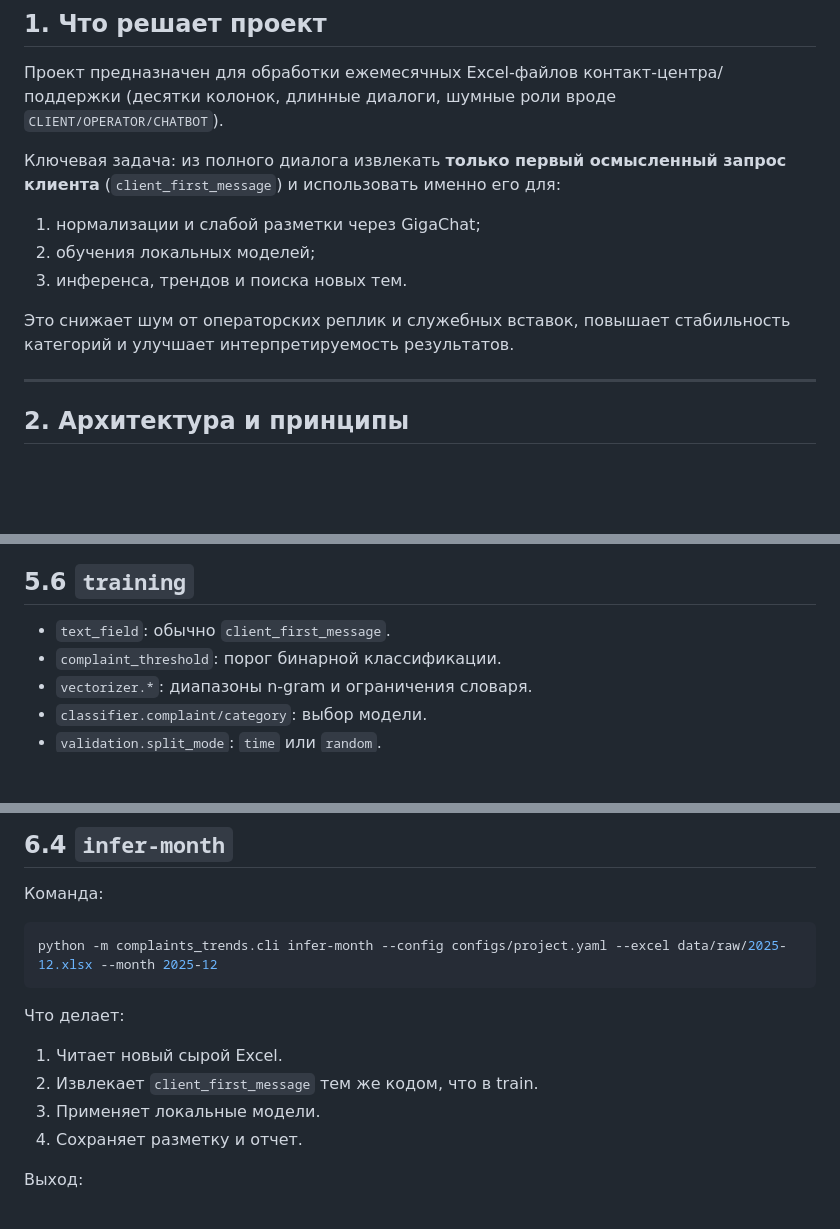
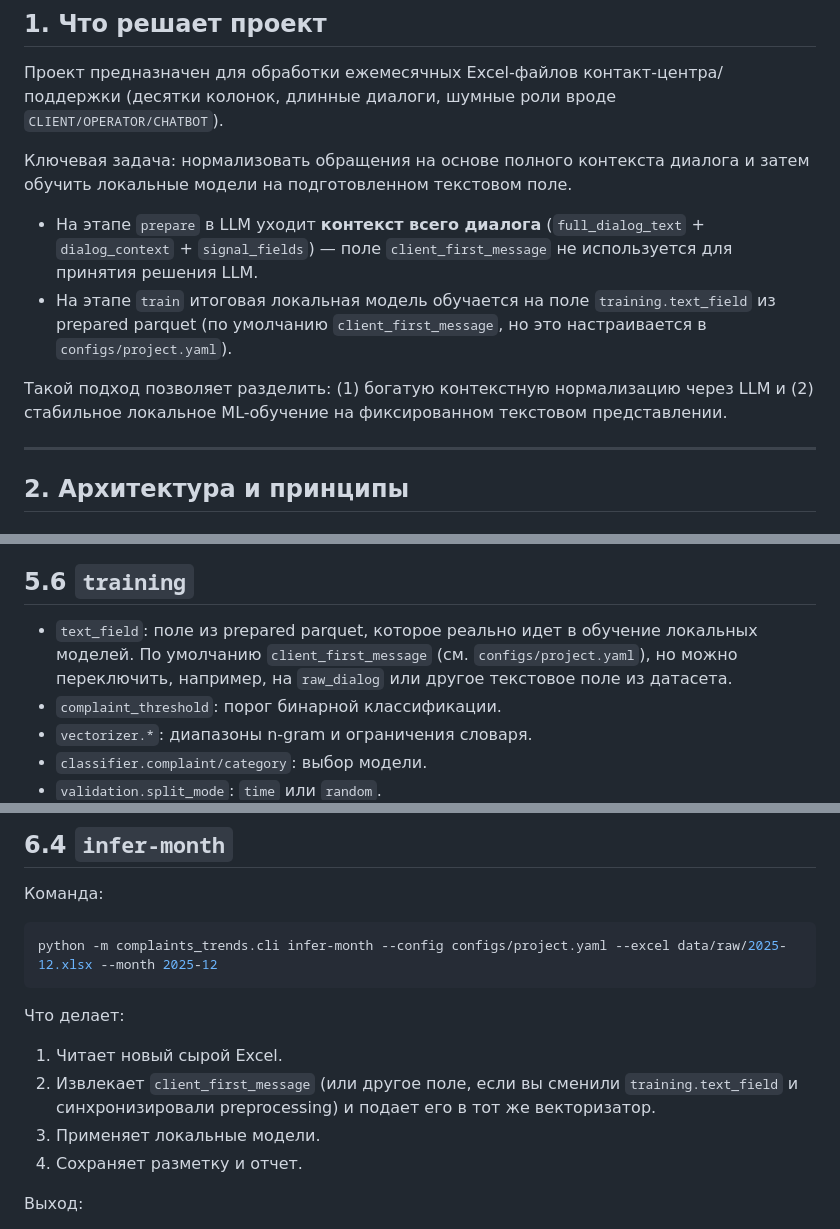
Before and after one commit to arptra/compliance, a Markdown page: README.md, 3 parts joined by grey strips. Drawn GitHub-style; blank space fills up the shorter version.

```diff
--- a/README.md
+++ b/README.md
@@ -11,12 +11,12 @@
 
 Проект предназначен для обработки ежемесячных Excel-файлов контакт-центра/поддержки (десятки колонок, длинные диалоги, шумные роли вроде `CLIENT/OPERATOR/CHATBOT`).
 
-Ключевая задача: из полного диалога извлекать **только первый осмысленный запрос клиента** (`client_first_message`) и использовать именно его для:
-1. нормализации и слабой разметки через GigaChat;
-2. обучения локальных моделей;
-3. инференса, трендов и поиска новых тем.
+Ключевая задача: нормализовать обращения на основе полного контекста диалога и затем обучить локальные модели на подготовленном текстовом поле.
 
-Это снижает шум от операторских реплик и служебных вставок, повышает стабильность категорий и улучшает интерпретируемость результатов.
+- На этапе `prepare` в LLM уходит **контекст всего диалога** (`full_dialog_text` + `dialog_context` + `signal_fields`) — поле `client_first_message` не используется для принятия решения LLM.
+- На этапе `train` итоговая локальная модель обучается на поле `training.text_field` из prepared parquet (по умолчанию `client_first_message`, но это настраивается в `configs/project.yaml`).
+
+Такой подход позволяет разделить: (1) богатую контекстную нормализацию через LLM и (2) стабильное локальное ML-обучение на фиксированном текстовом представлении.
 
 ---
 
@@ -387,7 +387,7 @@ llm:
 - `output_parquet`, `pilot_parquet`, `pilot_review_xlsx`: куда сохранять артефакты.
 
 ## 5.6 `training`
-- `text_field`: обычно `client_first_message`.
+- `text_field`: поле из prepared parquet, которое реально идет в обучение локальных моделей. По умолчанию `client_first_message` (см. `configs/project.yaml`), но можно переключить, например, на `raw_dialog` или другое текстовое поле из датасета.
 - `complaint_threshold`: порог бинарной классификации.
 - `vectorizer.*`: диапазоны n-gram и ограничения словаря.
 - `classifier.complaint/category`: выбор модели.
@@ -483,7 +518,7 @@ python -m complaints_trends.cli infer-month --config configs/project.yaml --exce
 
 Что делает:
 1. Читает новый сырой Excel.
-2. Извлекает `client_first_message` тем же кодом, что в train.
+2. Извлекает `client_first_message` (или другое поле, если вы сменили `training.text_field` и синхронизировали preprocessing) и подает его в тот же векторизатор.
 3. Применяет локальные модели.
 4. Сохраняет разметку и отчет.
 
```
Also changed, not shown: other parts of README.md (+42 -7 lines).
